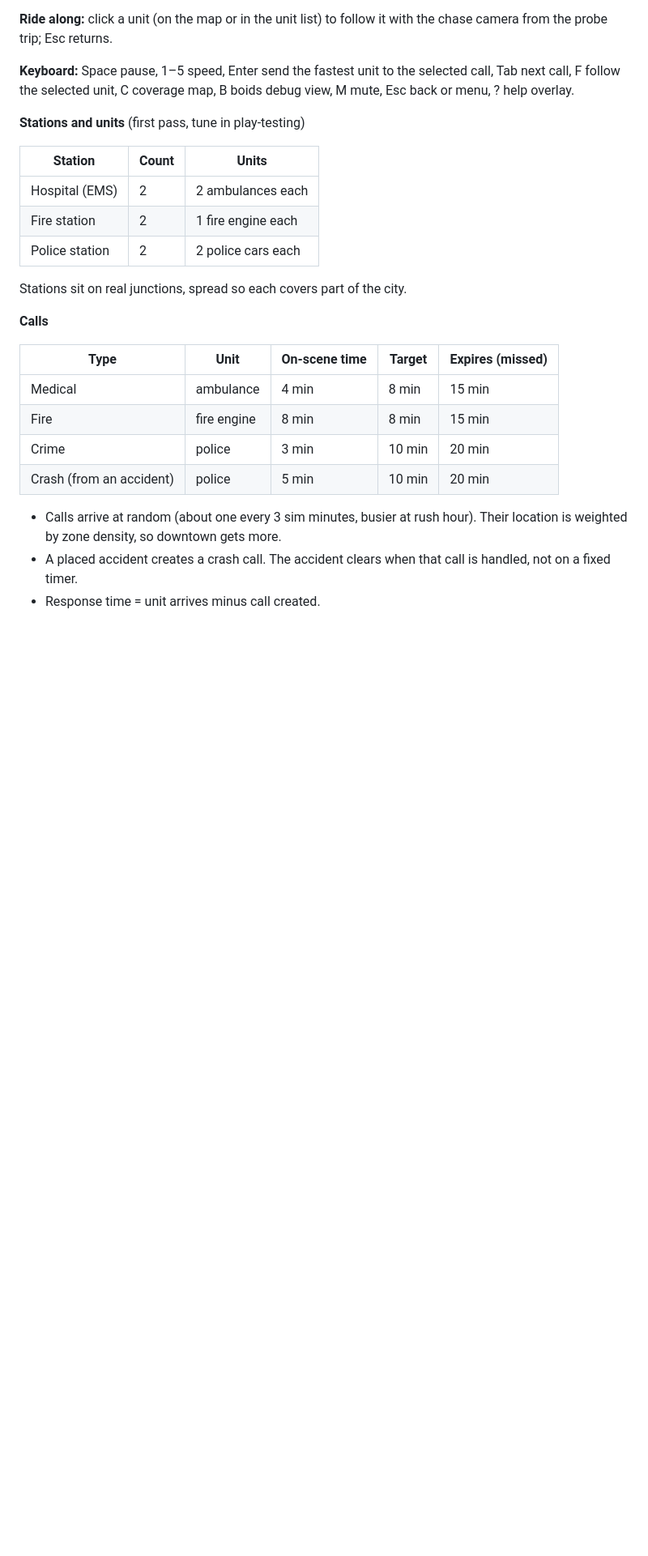
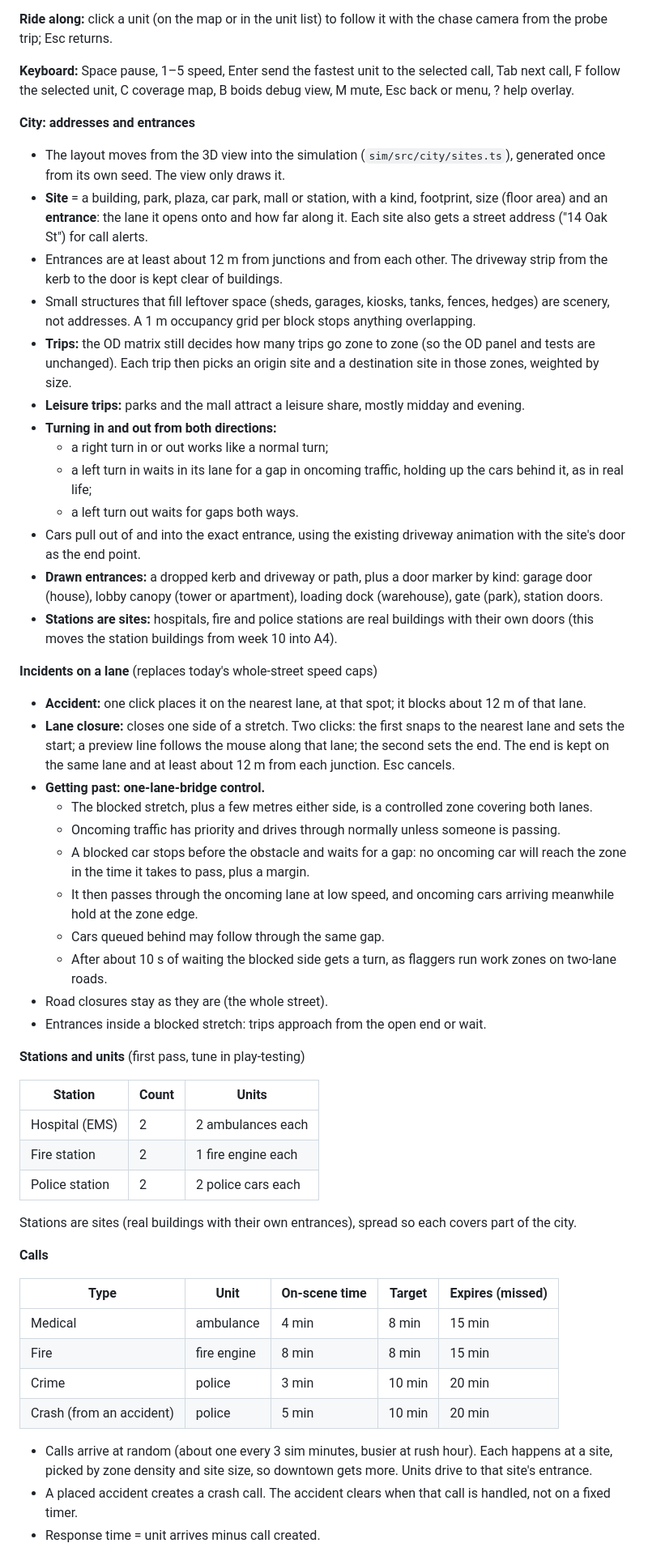
Before and after one commit to MihirShinde-29/rapid_route, a Markdown page: docs/A4_PLAN.md, the part around one of its changes. Shown at 81% size. Drawn GitHub-style; blank space fills up the shorter version.

```diff
--- a/docs/A4_PLAN.md
+++ b/docs/A4_PLAN.md
@@ -46,6 +47,34 @@ Best score per mode, shift and difficulty is saved in the browser (localStorage)
 
 **Keyboard:** Space pause, 1–5 speed, Enter send the fastest unit to the selected call, Tab next call, F follow the selected unit, C coverage map, B boids debug view, M mute, Esc back or menu, ? help overlay.
 
+**City: addresses and entrances**
+- The layout moves from the 3D view into the simulation (`sim/src/city/sites.ts`), generated once from its own seed. The view only draws it.
+- **Site** = a building, park, plaza, car park, mall or station, with a kind, footprint, size (floor area) and an **entrance**: the lane it opens onto and how far along it. Each site also gets a street address ("14 Oak St") for call alerts.
+- Entrances are at least about 12 m from junctions and from each other. The driveway strip from the kerb to the door is kept clear of buildings.
+- Small structures that fill leftover space (sheds, garages, kiosks, tanks, fences, hedges) are scenery, not addresses. A 1 m occupancy grid per block stops anything overlapping.
+- **Trips:** the OD matrix still decides how many trips go zone to zone (so the OD panel and tests are unchanged). Each trip then picks an origin site and a destination site in those zones, weighted by size.
+- **Leisure trips:** parks and the mall attract a leisure share, mostly midday and evening.
+- **Turning in and out from both directions:**
+  - a right turn in or out works like a normal turn;
+  - a left turn in waits in its lane for a gap in oncoming traffic, holding up the cars behind it, as in real life;
+  - a left turn out waits for gaps both ways.
+- Cars pull out of and into the exact entrance, using the existing driveway animation with the site's door as the end point.
+- **Drawn entrances:** a dropped kerb and driveway or path, plus a door marker by kind: garage door (house), lobby canopy (tower or apartment), loading dock (warehouse), gate (park), station doors.
+- **Stations are sites:** hospitals, fire and police stations are real buildings with their own doors (this moves the station buildings from week 10 into A4).
+
+**Incidents on a lane** (replaces today's whole-street speed caps)
+- **Accident:** one click places it on the nearest lane, at that spot; it blocks about 12 m of that lane.
+- **Lane closure:** closes one side of a stretch. Two clicks: the first snaps to the nearest lane and sets the start; a preview line follows the mouse along that lane; the second sets the end. The end is kept on the same lane and at least about 12 m from each junction. Esc cancels.
+- **Getting past: one-lane-bridge control.**
+  - The blocked stretch, plus a few metres either side, is a controlled zone covering both lanes.
+  - Oncoming traffic has priority and drives through normally unless someone is passing.
+  - A blocked car stops before the obstacle and waits for a gap: no oncoming car will reach the zone in the time it takes to pass, plus a margin.
+  - It then passes through the oncoming lane at low speed, and oncoming cars arriving meanwhile hold at the zone edge.
+  - Cars queued behind may follow through the same gap.
+  - After about 10 s of waiting the blocked side gets a turn, as flaggers run work zones on two-lane roads.
+- Road closures stay as they are (the whole street).
+- Entrances inside a blocked stretch: trips approach from the open end or wait.
+
 **Stations and units** (first pass, tune in play-testing)
 
 | Station | Count | Units |
@@ -54,7 +83,7 @@ Best score per mode, shift and difficulty is saved in the browser (localStorage)
 | Fire station | 2 | 1 fire engine each |
 | Police station | 2 | 2 police cars each |
 
-Stations sit on real junctions, spread so each covers part of the city.
+Stations are sites (real buildings with their own entrances), spread so each covers part of the city.
 
 **Calls**
 
@@ -65,7 +94,7 @@ Stations sit on real junctions, spread so each covers part of the city.
 | Crime | police | 3 min | 10 min | 20 min |
 | Crash (from an accident) | police | 5 min | 10 min | 20 min |
 
-- Calls arrive at random (about one every 3 sim minutes, busier at rush hour). Their location is weighted by zone density, so downtown gets more.
+- Calls arrive at random (about one every 3 sim minutes, busier at rush hour). Each happens at a site, picked by zone density and site size, so downtown gets more. Units drive to that site's entrance.
 - A placed accident creates a crash call. The accident clears when that call is handled, not on a fixed timer.
 - Response time = unit arrives minus call created.
 
```
Also changed, not shown: other parts of docs/A4_PLAN.md (+34 -11 lines).
